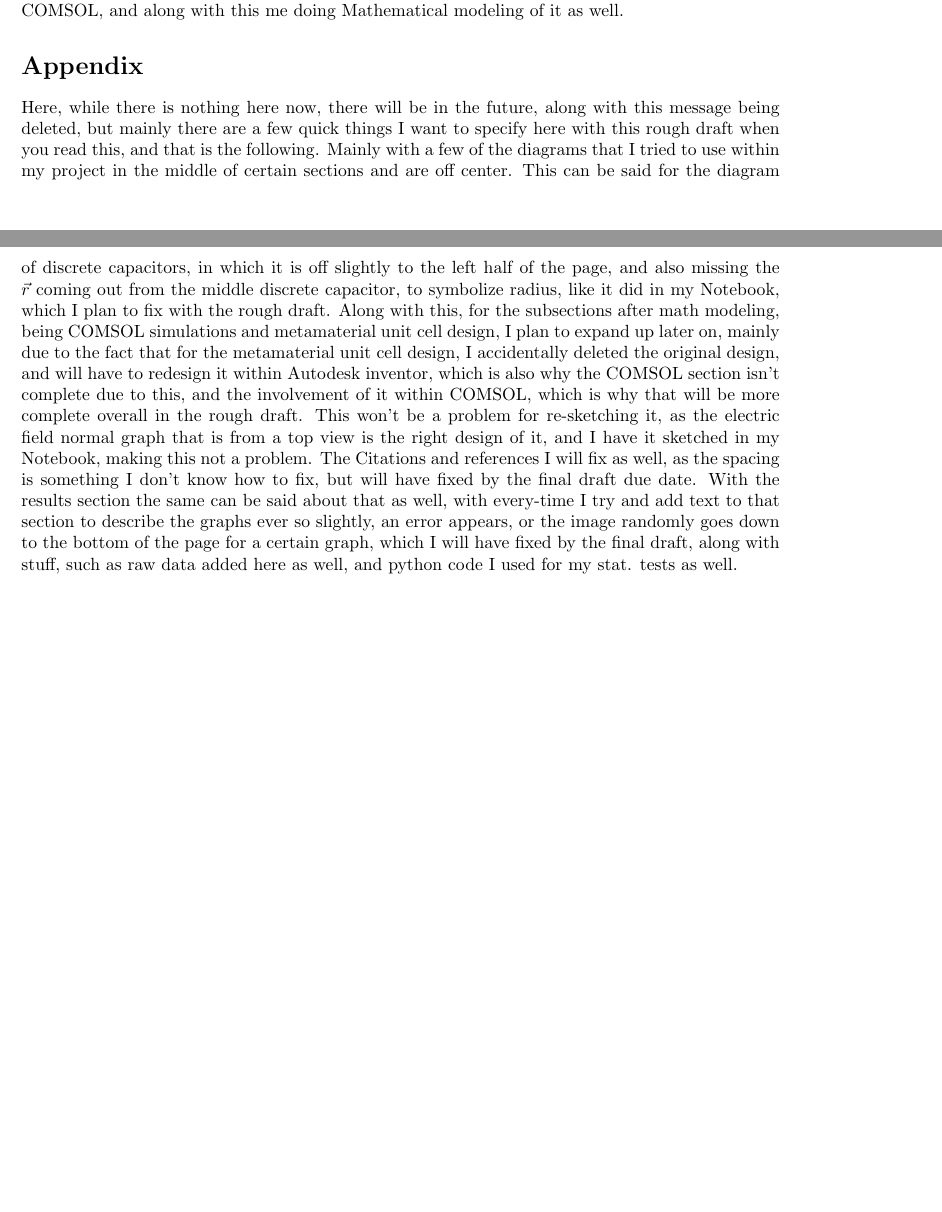
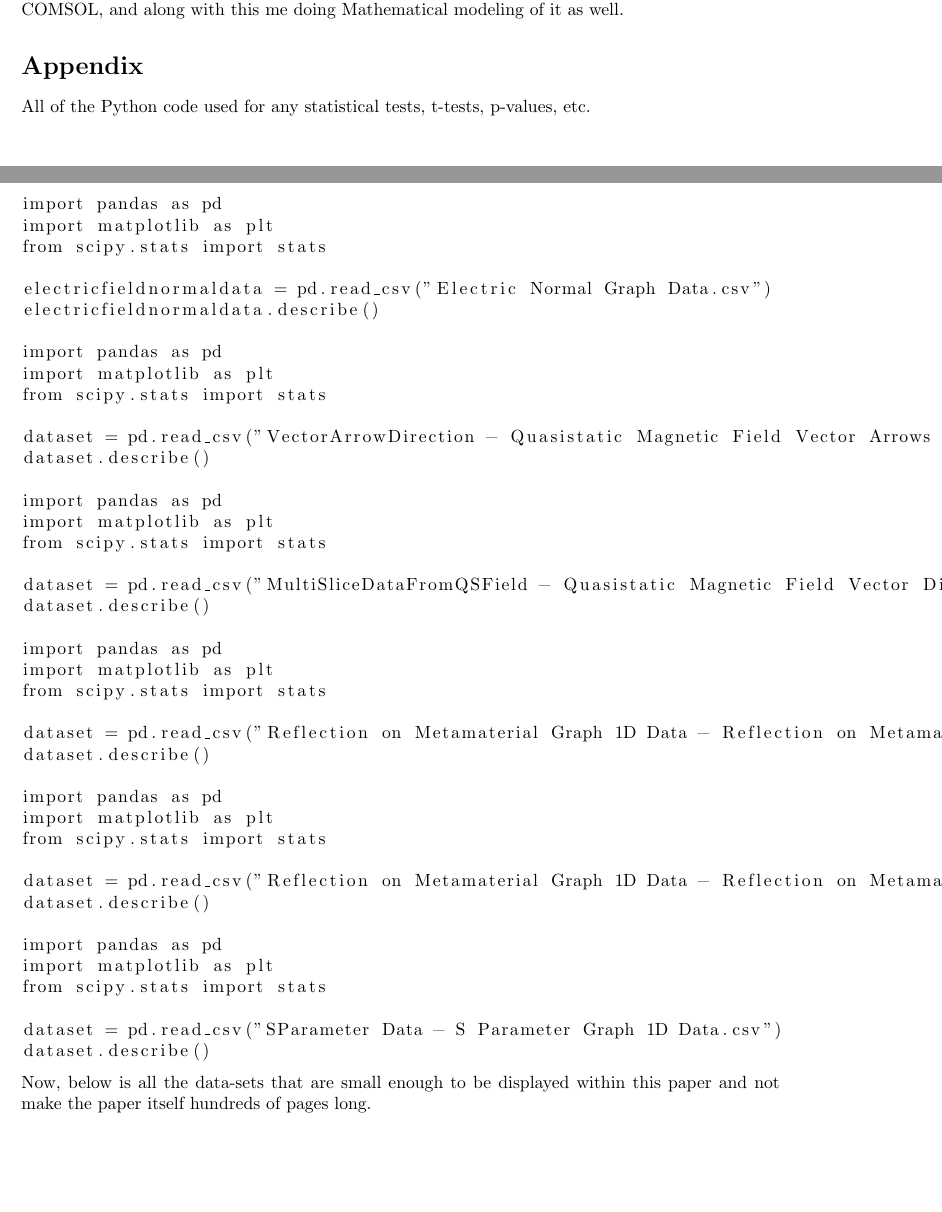
Before and after one commit to coderguy1777/JuniorResearchLaTeXFiles, a LaTeX paper (JuniorResearchPaperRoughDraft.tex): two parts of pages 28 and 29 of 29 before the commit and two parts of pages 30 and 31 of 32 after it, joined at a grey line, cut so that both start at the same text, the shorter picture padded with empty space. Compiled offline with pdfLaTeX.

Commit message:
Add files via upload

```diff
--- a/JuniorResearchPaperRoughDraft.tex
+++ b/JuniorResearchPaperRoughDraft.tex
@@ -8,6 +8,8 @@
 \usepackage{afterpage}
 \usepackage{lipsum}
 \usepackage{caption}
+\usepackage{listings}
+\usepackage{listing}
 \usetikzlibrary{arrows.meta}
 \usepackage[
 backend=biber,
@@ -591,0 +595 @@ Below is all the data collected for this project from the simulations within COS
+Below is all the data collected for this project from the simulations within COSMOL that were successful, those being the electric field normal, and along with the S-Parameter graphs as well, which came from the Successful simulate that the electric field normal did. Along with that, what else is shown is mainly the one dimensional form of the electric field normal graphed on a one dimensional line graph in this case.
@@ -644,7 +648,56 @@ In conclusion, for my project, the results I obtained, the mathematical modeling
 \section*{Acknowledgments}
 Relating to any Acknowledgments that I have for anyone for making my project possible and for it succeeding mainly, I would like to thank my scientific research teacher, Mrs.Lounsbury, for helping me narrow down my project idea. In this sense, she basically helped me narrow it down from what the project was originally, which was highly impractical, to practical via simulations within COMSOL, and along with this me doing Mathematical modeling of it as well.
 \section*{Appendix}
-Here, while there is nothing here now, there will be in the future, along with this message being deleted, but mainly there are a few quick things I want to specify here with this rough draft when you read this, and that is the following. Mainly with a few of the diagrams that I tried to use within my project in the middle of certain sections and are off center. This can be said for the diagram of discrete capacitors, in which it is off slightly to the left half of the page, and also missing the $\vec{r}$ coming out from the middle discrete capacitor, to symbolize radius, like it did in my Notebook, which I plan to fix with the rough draft. Along with this, for the subsections after math modeling, being COMSOL simulations and metamaterial unit cell design, I plan to expand up later on, mainly due to the fact that for the metamaterial unit cell design, I accidentally deleted the original design, and will have to redesign it within Autodesk inventor, which is also why the COMSOL section isn't complete due to this, and the involvement of it within COMSOL, which is why that will be more complete overall in the rough draft. This won't be a problem for re-sketching it, as the electric field normal graph that is from a top view is the right design of it, and I have it sketched in my Notebook, making this not a problem. The Citations and references I will fix as well, as the spacing is something I don't know how to fix, but will have fixed by the final draft due date. With the results section the same can be said about that as well, with every-time I try and add text to that section to describe the graphs ever so slightly, an error appears, or the image randomly goes down to the bottom of the page for a certain graph, which I will have fixed by the final draft, along with stuff, such as raw data added here as well, and python code I used for my stat. tests as well.
+All of the Python code used for any statistical tests, t-tests, p-values, etc.
+\begin{lstlisting}
+import pandas as pd
+import matplotlib as plt
+from scipy.stats import stats
+
+electricfieldnormaldata = pd.read_csv("Electric Normal Graph Data.csv")
+electricfieldnormaldata.describe()
+\end{lstlisting}
+\begin{lstlisting}
+import pandas as pd
+import matplotlib as plt
+from scipy.stats import stats
+
+dataset = pd.read_csv("VectorArrowDirection - Quasistatic Magnetic Field Vector Arrows Data for Graph.csv")
+dataset.describe()
+\end{lstlisting}
+\begin{lstlisting}
+import pandas as pd
+import matplotlib as plt
+from scipy.stats import stats
+
+dataset = pd.read_csv("MultiSliceDataFromQSField - Quasistatic Magnetic Field Vector Direction Graph Multislice Data.csv")
+dataset.describe()
+\end{lstlisting}
+\begin{lstlisting}
+import pandas as pd
+import matplotlib as plt
+from scipy.stats import stats
+
+dataset = pd.read_csv("Reflection on Metamaterial Graph 1D Data - Reflection on Metamaterial Graph 1D Data.csv")
+dataset.describe()
+\end{lstlisting}
+\begin{lstlisting}
+import pandas as pd
+import matplotlib as plt
+from scipy.stats import stats
+
+dataset = pd.read_csv("Reflection on Metamaterial Graph 1D Data - Reflection on Metamaterial Graph 1D Data.csv")
+dataset.describe()
+\end{lstlisting}
+\begin{lstlisting}
+import pandas as pd
+import matplotlib as plt
+from scipy.stats import stats
+
+dataset = pd.read_csv("SParameter Data - S Parameter Graph 1D Data.csv")
+dataset.describe()
+\end{lstlisting}
+Now, below is all the data-sets that are small enough to be displayed within this paper and not make the paper itself hundreds of pages long.
 \begin{thebibliography}{999}
 	\raggedright
 	\bibitem{quasistatic}
```
Also changed, not shown: JuniorResearchPaperRoughDraft.pdf, JuniorResearchPaperRoughDraft.tex (31 more changed lines), 3 other files.
